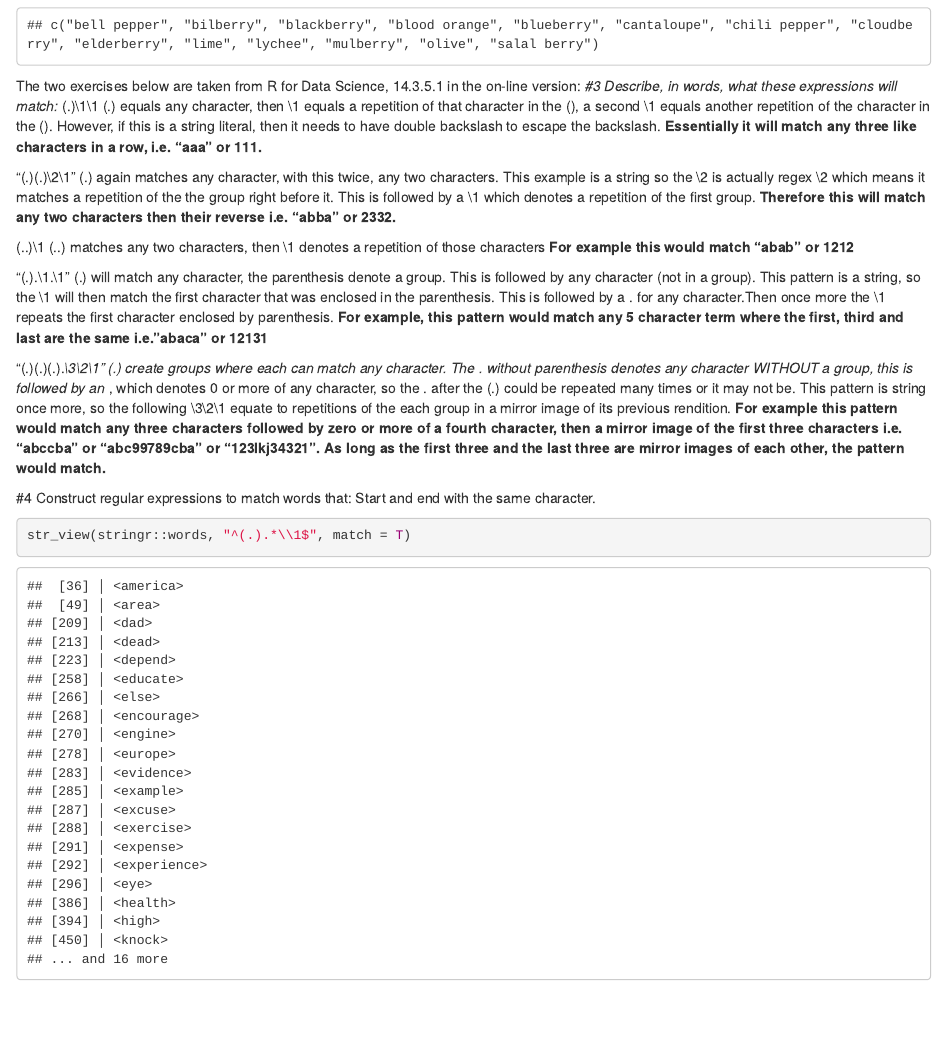
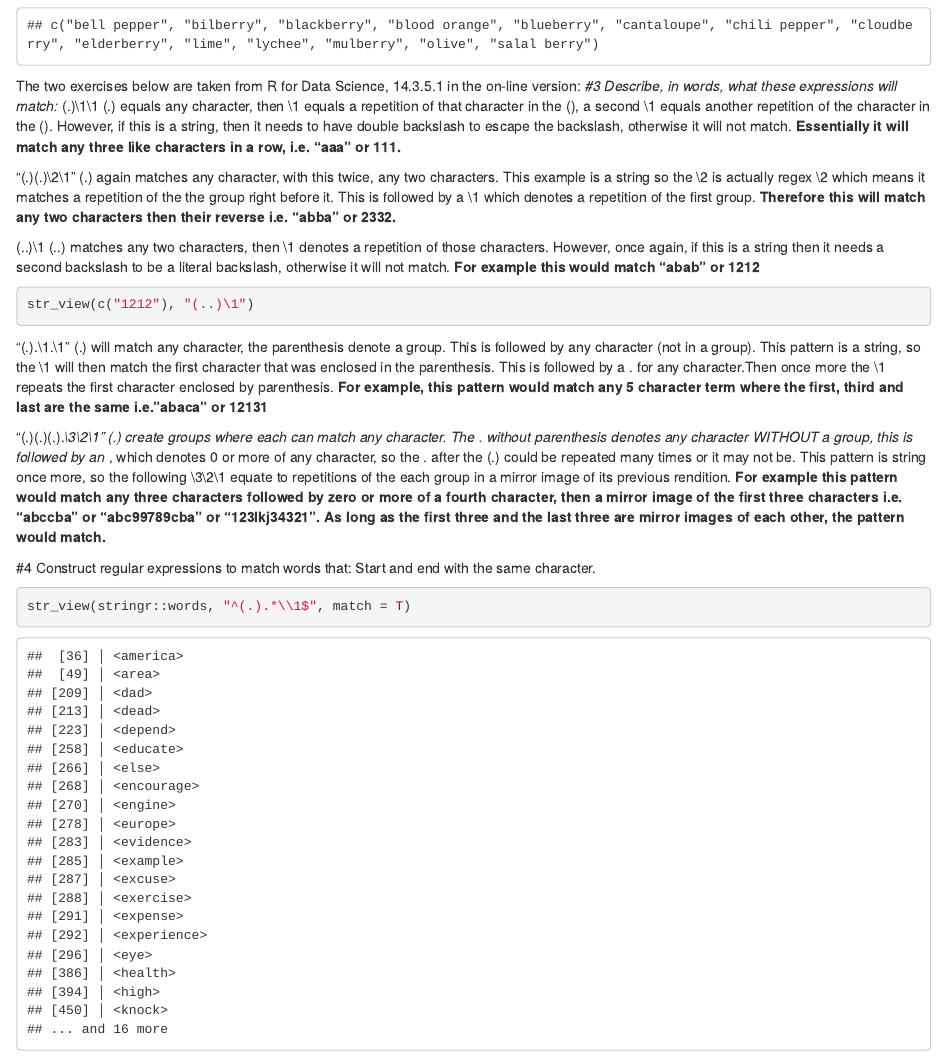
Before and after one commit to justinm0rgan/data607, an R Markdown document (Assignments/3/Week3Assignment.Rmd): the page in a window 1100 px wide, from 1260 px down. Rendered offline with R 4.5, knitr and Pandoc, with nearby package versions.

Commit message:
updated assignment 3 with some corrections

````diff
--- a/Assignments/3/Week3Assignment.Rmd
+++ b/Assignments/3/Week3Assignment.Rmd
@@ -56,7 +56,7 @@ The two exercises below are taken from R for Data Science, 14.3.5.1 in the on-li
 (.)\1\1
 (.) equals any character, then \1 equals a repetition of that character in the (),
 a second \1 equals another repetition of the character in the ().
-However, if this is a string literal, then it needs to have double backslash to escape the backslash.
+However, if this is a string, then it needs to have double backslash to escape the backslash, otherwise it will not match.
 **Essentially it will match any three like characters in a row, i.e. "aaa" or 111.**
 
 "(.)(.)\\2\\1"
@@ -67,8 +67,13 @@ denotes a repetition of the first group.
 **Therefore this will match any two characters then their reverse i.e. "abba" or 2332.**
 
 (..)\1
-(..) matches any two characters, then \1 denotes a repetition of those characters
+(..) matches any two characters, then \1 denotes a repetition of those characters.
+However, once again, if this is a string then it needs a second backslash to be a literal backslash, otherwise it will not match.
 **For example this would match "abab" or 1212**
+```{r}
+str_view(c("1212"), "(..)\1")
+```
+
 
 "(.).\\1.\\1"
 (.) will match any character, the parenthesis denote a group. This is followed
````
Also changed, not shown: Assignments/3/Week3Assignment.html, 2 other files.
